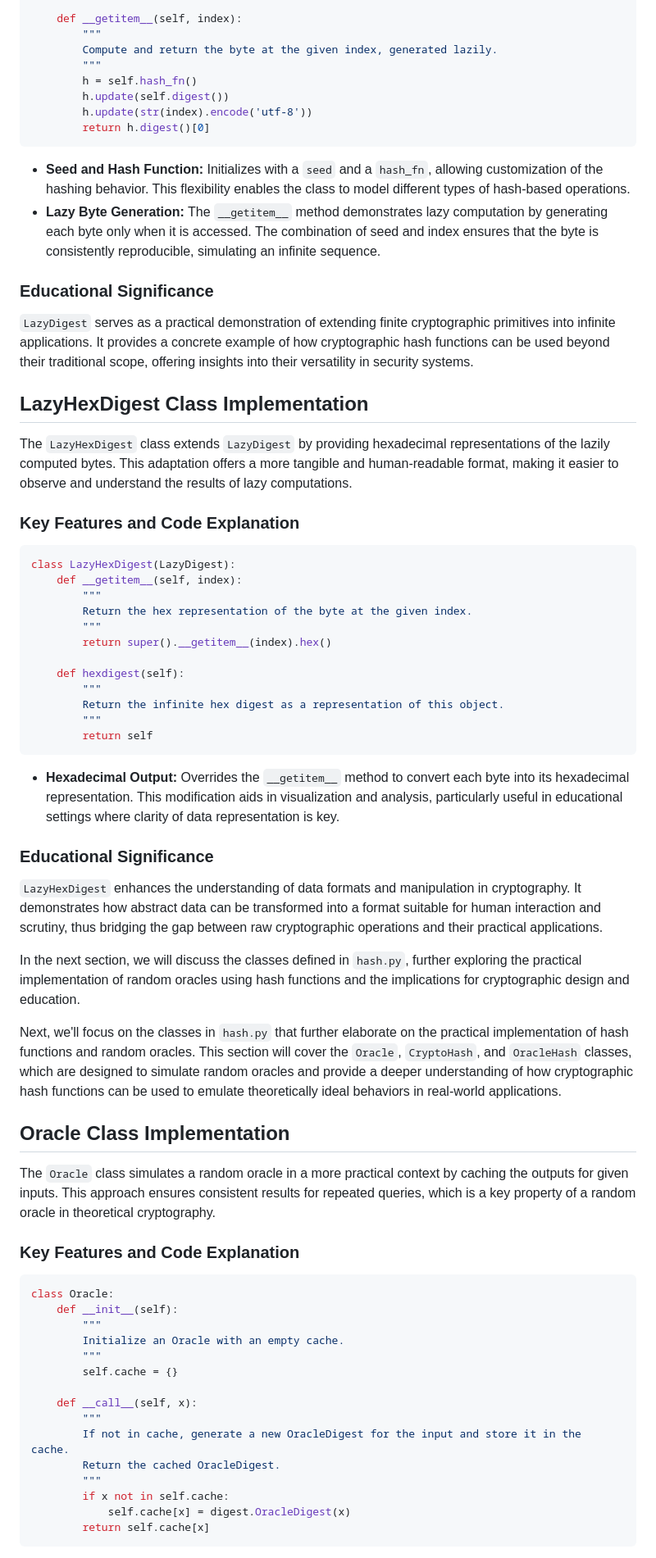
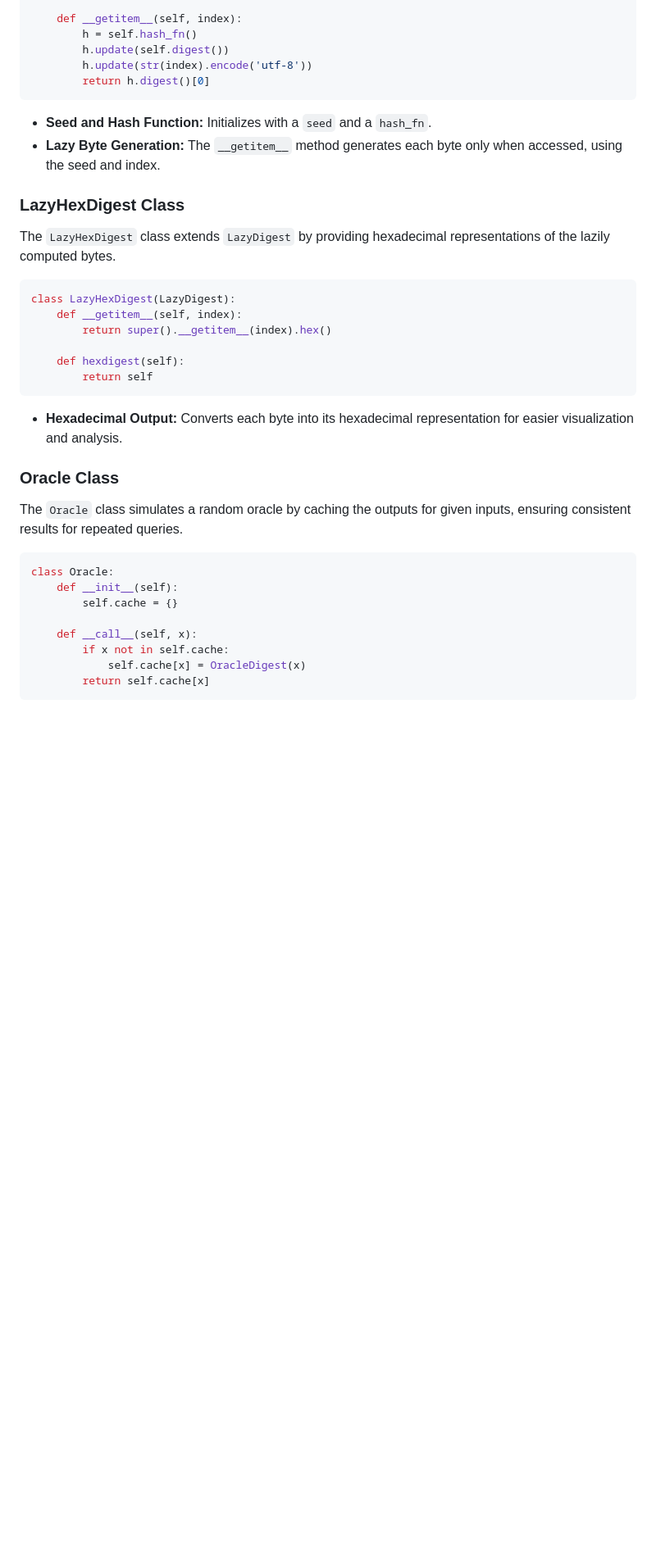
Before and after one commit to queelius/beautiful-deception, a Markdown page: README.md, the part around one of its changes. Shown at 82% size. Drawn GitHub-style; blank space fills up the shorter version.

````diff
--- a/README.md
+++ b/README.md
@@ -147,74 +148,42 @@ class LazyDigest(Digest):
         self.hash_fn = hash_fn
 
     def __getitem__(self, index):
-        """
-        Compute and return the byte at the given index, generated lazily.
-        """
         h = self.hash_fn()
         h.update(self.digest())
         h.update(str(index).encode('utf-8'))
         return h.digest()[0]
 ```
 
-- **Seed and Hash Function:** Initializes with a `seed` and a `hash_fn`, allowing customization of the hashing behavior. This flexibility enables the class to model different types of hash-based operations.
-- **Lazy Byte Generation:** The `__getitem__` method demonstrates lazy computation by generating each byte only when it is accessed. The combination of seed and index ensures that the byte is consistently reproducible, simulating an infinite sequence.
+- **Seed and Hash Function:** Initializes with a `seed` and a `hash_fn`.
+- **Lazy Byte Generation:** The `__getitem__` method generates each byte only when accessed, using the seed and index.
 
-### Educational Significance
+### LazyHexDigest Class
 
-`LazyDigest` serves as a practical demonstration of extending finite cryptographic primitives into infinite applications. It provides a concrete example of how cryptographic hash functions can be used beyond their traditional scope, offering insights into their versatility in security systems.
-
-## LazyHexDigest Class Implementation
-
-The `LazyHexDigest` class extends `LazyDigest` by providing hexadecimal representations of the lazily computed bytes. This adaptation offers a more tangible and human-readable format, making it easier to observe and understand the results of lazy computations.
-
-### Key Features and Code Explanation
+The `LazyHexDigest` class extends `LazyDigest` by providing hexadecimal representations of the lazily computed bytes.
 
 ```python
 class LazyHexDigest(LazyDigest):
     def __getitem__(self, index):
-        """
-        Return the hex representation of the byte at the given index.
-        """
         return super().__getitem__(index).hex()
 
     def hexdigest(self):
-        """
-        Return the infinite hex digest as a representation of this object.
-        """
         return self
 ```
 
-- **Hexadecimal Output:** Overrides the `__getitem__` method to convert each byte into its hexadecimal representation. This modification aids in visualization and analysis, particularly useful in educational settings where clarity of data representation is key.
+- **Hexadecimal Output:** Converts each byte into its hexadecimal representation for easier visualization and analysis.
 
-### Educational Significance
+### Oracle Class
 
-`LazyHexDigest` enhances the understanding of data formats and manipulation in cryptography. It demonstrates how abstract data can be transformed into a format suitable for human interaction and scrutiny, thus bridging the gap between raw cryptographic operations and their practical applications.
-
-In the next section, we will discuss the classes defined in `hash.py`, further exploring the practical implementation of random oracles using hash functions and the implications for cryptographic design and education.
-
-Next, we'll focus on the classes in `hash.py` that further elaborate on the practical implementation of hash functions and random oracles. This section will cover the `Oracle`, `CryptoHash`, and `OracleHash` classes, which are designed to simulate random oracles and provide a deeper understanding of how cryptographic hash functions can be used to emulate theoretically ideal behaviors in real-world applications.
-
-## Oracle Class Implementation
-
-The `Oracle` class simulates a random oracle in a more practical context by caching the outputs for given inputs. This approach ensures consistent results for repeated queries, which is a key property of a random oracle in theoretical cryptography.
-
-### Key Features and Code Explanation
+The `Oracle` class simulates a random oracle by caching the outputs for given inputs, ensuring consistent results for repeated queries.
 
 ```python
 class Oracle:
     def __init__(self):
-        """
-        Initialize an Oracle with an empty cache.
-        """
         self.cache = {}
 
     def __call__(self, x):
-        """
-        If not in cache, generate a new OracleDigest for the input and store it in the cache.
-        Return the cached OracleDigest.
-        """
         if x not in self.cache:
-            self.cache[x] = digest.OracleDigest(x)
+            self.cache[x] = OracleDigest(x)
         return self.cache[x]
 ```
 
````
Also changed, not shown: other parts of README.md (+92 -71 lines).
